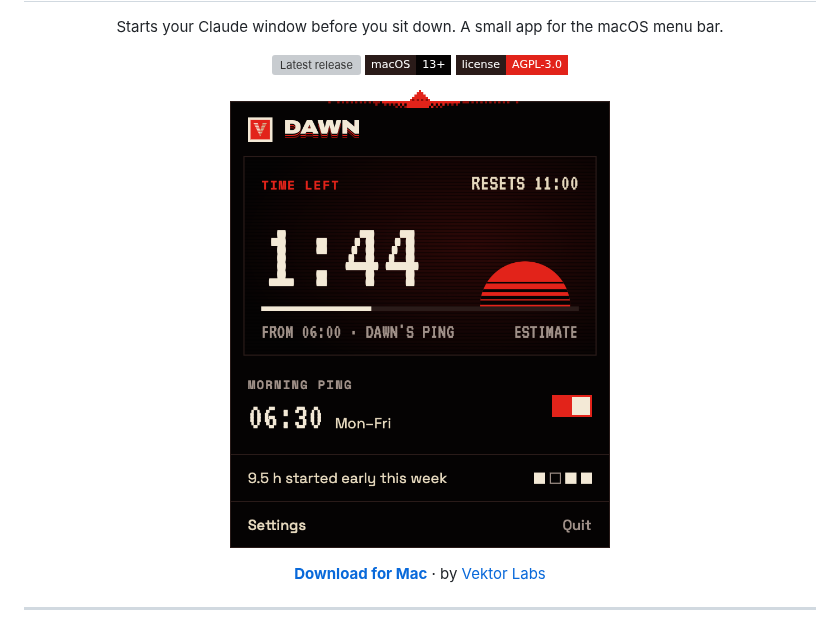
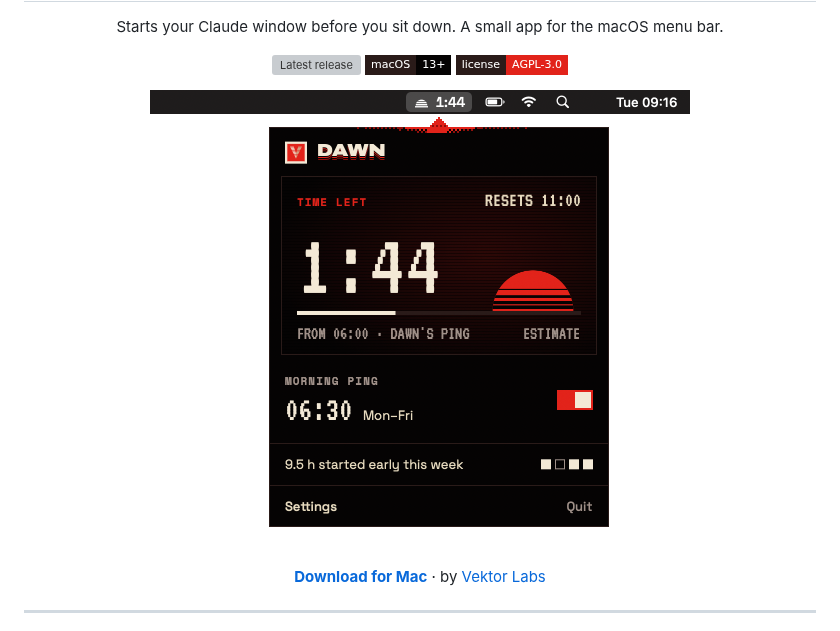
Before and after one commit to Kungie/dawn, a Markdown page: README.md, the part around the change. Rendered like a GitHub page; pictures changed too: docs/readme.png (added); badges without logos; grey boxes are pictures that could not be loaded.

```diff
--- a/README.md
+++ b/README.md
@@ -10,7 +10,7 @@
   <a href="LICENSE"><img src="https://img.shields.io/badge/license-AGPL--3.0-e2231a?labelColor=2a1b19&style=flat-square" alt="Licence: AGPL-3.0"></a>
 </p>
 
-<p align="center"><img src="docs/panel.png" width="380" alt="Dawn's menu bar panel: 1:44 left in the window, resets at 11:00, started by Dawn's ping; the morning ping at 06:30 Mon–Fri; 9.5 hours started early this week."></p>
+<p align="center"><img src="docs/readme.png" width="540" alt="Dawn in a Mac menu bar: a striped sun with 1:44 next to it, highlighted, and Dawn's panel hanging under it with a red pixel notch: 1:44 left in the window, resets at 11:00, started by Dawn's ping; the morning ping at 06:30 Mon–Fri; 9.5 hours started early this week."></p>
 
 <p align="center"><a href="https://github.com/Kungie/dawn/releases/latest/download/Dawn.zip"><b>Download for Mac</b></a> · by <a href="https://github.com/Kungie">Vektor Labs</a></p>
 
```
Also changed, not shown: docs/panel-idle.png, docs/panel-settings.png, 1 other file.
